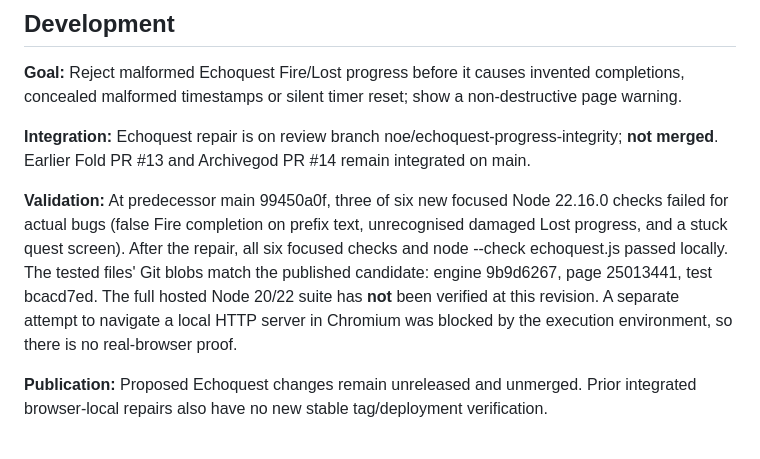
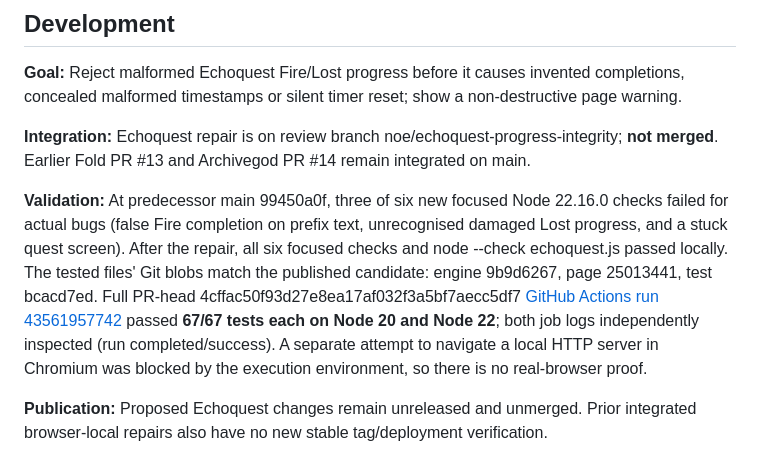
Before and after one commit to levelinglucy/Devoured-Web, a Markdown page: DEV_NOTES.md, the part around the change. GitHub-like rendering.

Commit message:
Record exact-head Echoquest hosted validation

```diff
--- a/DEV_NOTES.md
+++ b/DEV_NOTES.md
@@ -6,7 +6,7 @@
 
 **Integration:** Echoquest repair is on review branch noe/echoquest-progress-integrity; **not merged**. Earlier Fold PR #13 and Archivegod PR #14 remain integrated on main.
 
-**Validation:** At predecessor main 99450a0f, three of six new focused Node 22.16.0 checks failed for actual bugs (false Fire completion on prefix text, unrecognised damaged Lost progress, and a stuck quest screen). After the repair, all six focused checks and node --check echoquest.js passed locally. The tested files' Git blobs match the published candidate: engine 9b9d6267, page 25013441, test bcacd7ed. The full hosted Node 20/22 suite has **not** been verified at this revision. A separate attempt to navigate a local HTTP server in Chromium was blocked by the execution environment, so there is no real-browser proof.
+**Validation:** At predecessor main 99450a0f, three of six new focused Node 22.16.0 checks failed for actual bugs (false Fire completion on prefix text, unrecognised damaged Lost progress, and a stuck quest screen). After the repair, all six focused checks and node --check echoquest.js passed locally. The tested files' Git blobs match the published candidate: engine 9b9d6267, page 25013441, test bcacd7ed. Full PR-head 4cffac50f93d27e8ea17af032f3a5bf7aecc5df7 [GitHub Actions run 43561957742](https://github.com/levelinglucy/Devoured-Web/actions/runs/43561957742) passed **67/67 tests each on Node 20 and Node 22**; both job logs independently inspected (run completed/success). A separate attempt to navigate a local HTTP server in Chromium was blocked by the execution environment, so there is no real-browser proof.
 
 **Publication:** Proposed Echoquest changes remain unreleased and unmerged. Prior integrated browser-local repairs also have no new stable tag/deployment verification.
 
```
